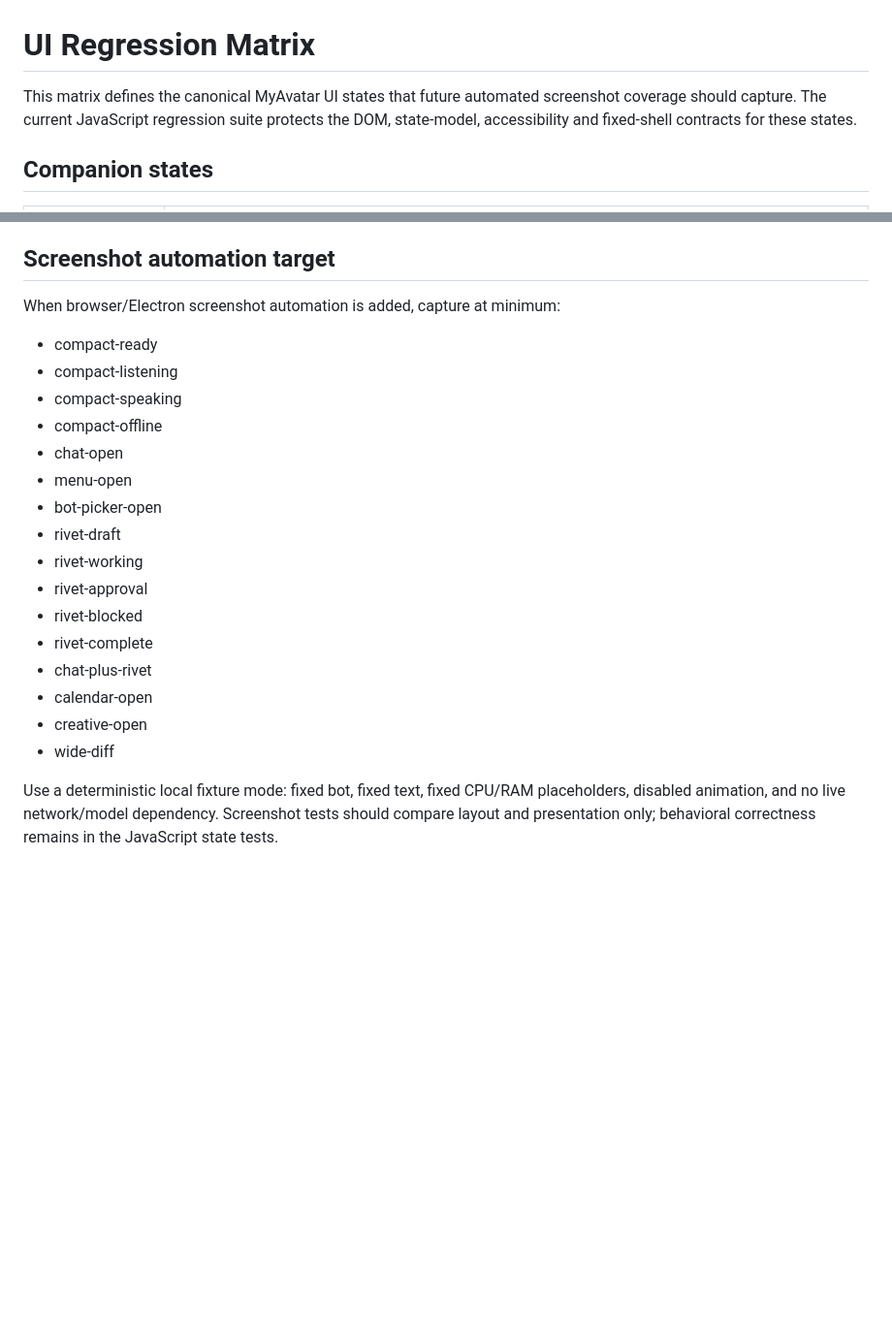
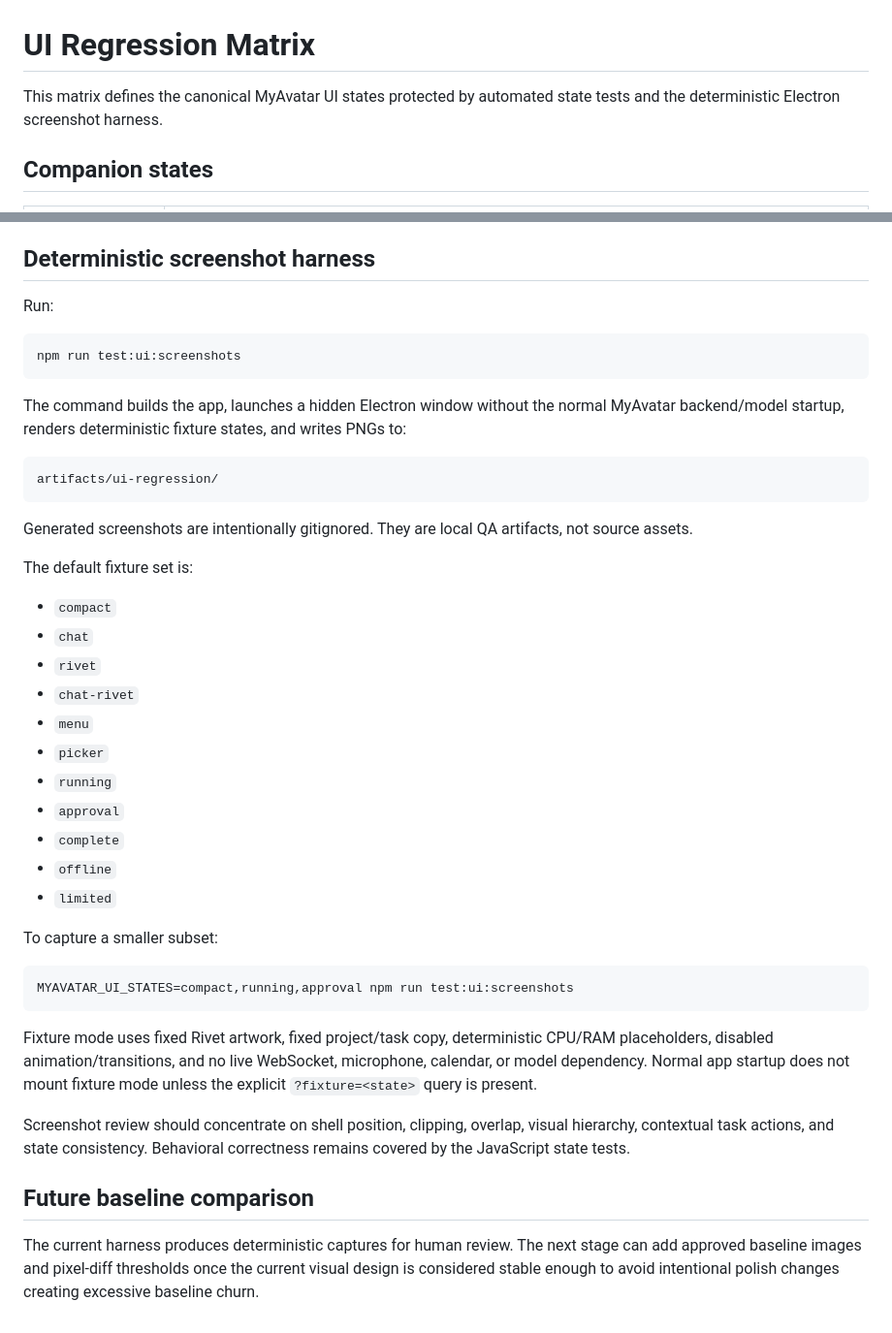
Before and after one commit to DevNinjaManish/MyAvatar, a Markdown page: docs/UI_REGRESSION_MATRIX.md, 2 parts joined by grey strips. Shown at 97% size. GitHub-like rendering; blank space fills up the shorter version.

Commit message:
docs(ui): document screenshot fixture workflow

````diff
--- a/docs/UI_REGRESSION_MATRIX.md
+++ b/docs/UI_REGRESSION_MATRIX.md
@@ -1,6 +1,6 @@
 # UI Regression Matrix
 
-This matrix defines the canonical MyAvatar UI states that future automated screenshot coverage should capture. The current JavaScript regression suite protects the DOM, state-model, accessibility and fixed-shell contracts for these states.
+This matrix defines the canonical MyAvatar UI states protected by automated state tests and the deterministic Electron screenshot harness.
 
 ## Companion states
 
@@ -45,25 +45,46 @@ This matrix defines the canonical MyAvatar UI states that future automated scree
 5. Offline + any task state: Offline wins because execution is unavailable.
 6. Menu or bot picker open: focus cannot escape behind the active overlay.
 
-## Screenshot automation target
+## Deterministic screenshot harness
 
-When browser/Electron screenshot automation is added, capture at minimum:
+Run:
 
-- compact-ready
-- compact-listening
-- compact-speaking
-- compact-offline
-- chat-open
-- menu-open
-- bot-picker-open
-- rivet-draft
-- rivet-working
-- rivet-approval
-- rivet-blocked
-- rivet-complete
-- chat-plus-rivet
-- calendar-open
-- creative-open
-- wide-diff
+```bash
+npm run test:ui:screenshots
+```
 
-Use a deterministic local fixture mode: fixed bot, fixed text, fixed CPU/RAM placeholders, disabled animation, and no live network/model dependency. Screenshot tests should compare layout and presentation only; behavioral correctness remains in the JavaScript state tests.
+The command builds the app, launches a hidden Electron window without the normal MyAvatar backend/model startup, renders deterministic fixture states, and writes PNGs to:
+
+```text
+artifacts/ui-regression/
+```
+
+Generated screenshots are intentionally gitignored. They are local QA artifacts, not source assets.
+
+The default fixture set is:
+
+- `compact`
+- `chat`
+- `rivet`
+- `chat-rivet`
+- `menu`
+- `picker`
+- `running`
+- `approval`
+- `complete`
+- `offline`
+- `limited`
+
+To capture a smaller subset:
+
+```bash
+MYAVATAR_UI_STATES=compact,running,approval npm run test:ui:screenshots
+```
+
+Fixture mode uses fixed Rivet artwork, fixed project/task copy, deterministic CPU/RAM placeholders, disabled animation/transitions, and no live WebSocket, microphone, calendar, or model dependency. Normal app startup does not mount fixture mode unless the explicit `?fixture=<state>` query is present.
+
+Screenshot review should concentrate on shell position, clipping, overlap, visual hierarchy, contextual task actions, and state consistency. Behavioral correctness remains covered by the JavaScript state tests.
+
+## Future baseline comparison
+
+The current harness produces deterministic captures for human review. The next stage can add approved baseline images and pixel-diff thresholds once the current visual design is considered stable enough to avoid intentional polish changes creating excessive baseline churn.
````
